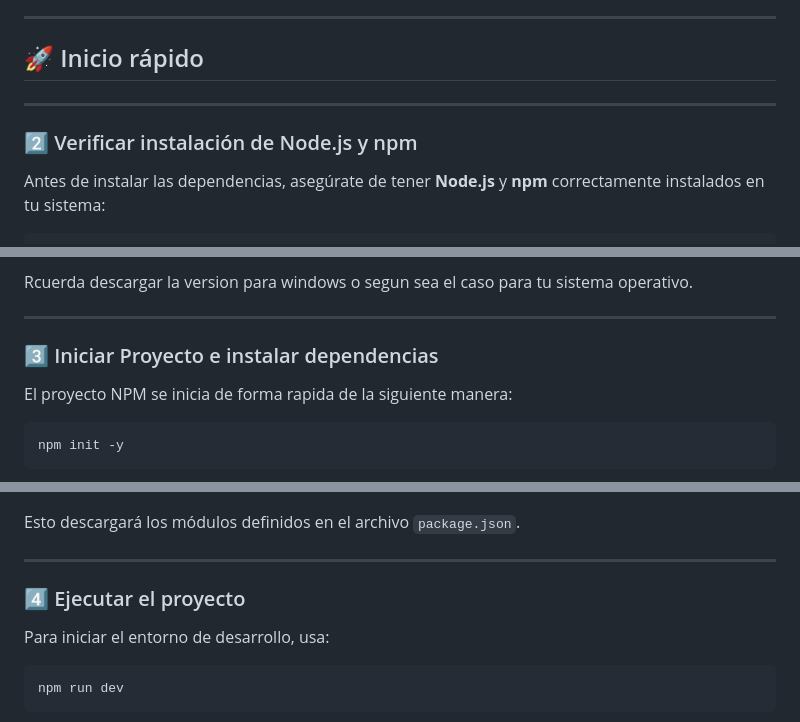
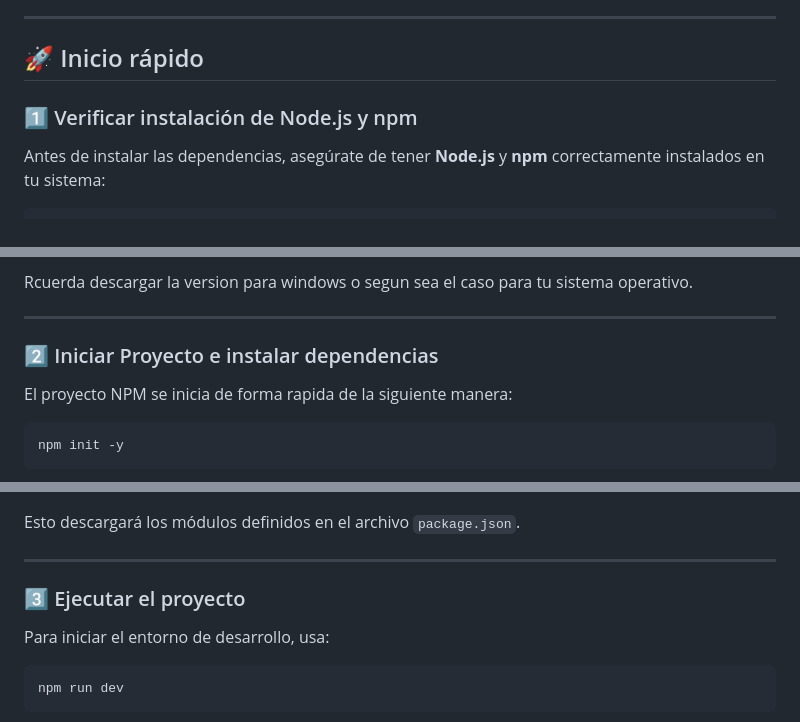
Before and after one commit to Stranger11ac/movies, a Markdown page: README.md, 3 parts joined by grey strips. GitHub-like rendering.

Commit message:
change readmi again

```diff
--- a/README.md
+++ b/README.md
@@ -7,9 +7,8 @@ El objetivo del proyecto es ofrecer una interfaz web moderna que permita a los u
 
 ## 🚀 Inicio rápido
 
----
 
-### 2️⃣ Verificar instalación de Node.js y npm
+### 1️⃣ Verificar instalación de Node.js y npm
 
 Antes de instalar las dependencias, asegúrate de tener **Node.js** y **npm** correctamente instalados en tu sistema:
 
@@ -28,7 +27,7 @@ Rcuerda descargar la version para windows o segun sea el caso para tu sistema op
 
 ---
 
-### 3️⃣ Iniciar Proyecto e instalar dependencias
+### 2️⃣ Iniciar Proyecto e instalar dependencias
 
 El proyecto NPM se inicia de forma rapida de la siguiente manera:
 
@@ -55,7 +54,7 @@ Esto descargará los módulos definidos en el archivo `package.json`.
 
 ---
 
-### 4️⃣ Ejecutar el proyecto
+### 3️⃣ Ejecutar el proyecto
 
 Para iniciar el entorno de desarrollo, usa:
 
```
Also changed, not shown: other parts of README.md (+0 -2 lines).
